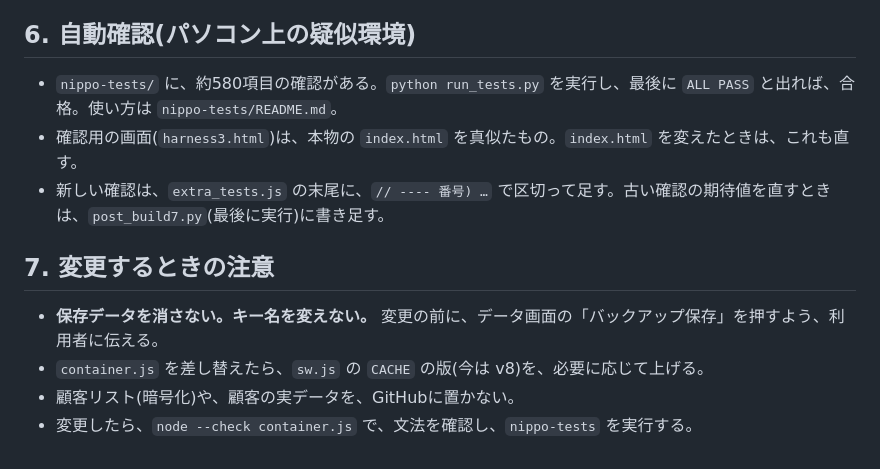
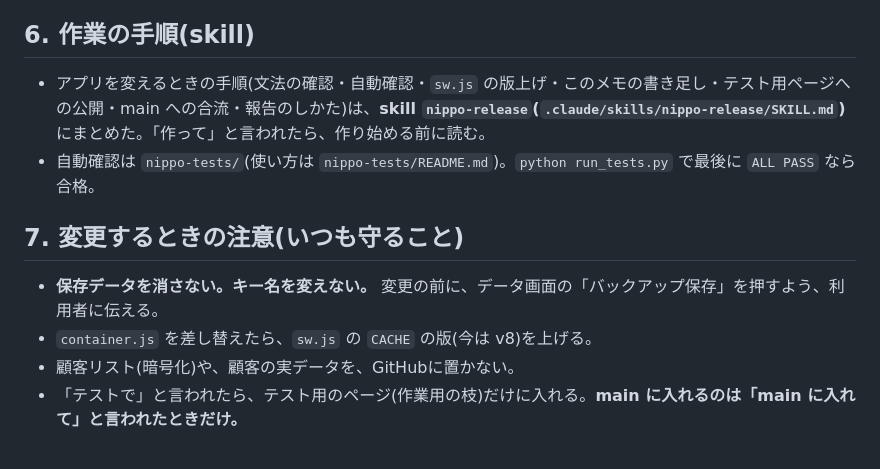
Before and after one commit to taiqim-gif/BCP-Nippo1, a Markdown page: CLAUDE.md, the part around the change. Rendered like a GitHub page.

Commit message:
作業の手順を skill(nippo-release)にまとめ、引き継ぎメモから手順の部分を外す
- .claude/skills/nippo-release/SKILL.md: 作り始める前・確認・版上げ・書き足し・テスト用ページ・main への合流・報告のしかた
- CLAUDE.md: 6章を skill への案内に、7章をいつも守ることだけに

Co-Authored-By: Claude Opus 5.5 <noreply@anthropic.com>
Claude-Session: https://claude.ai/code/session_01V1kmaxx6qfMkrF3ScyxZh7

```diff
--- a/CLAUDE.md
+++ b/CLAUDE.md
@@ -141,15 +141,14 @@
 5. 「≡」を0.2秒押し続ける並べ替えと、画面のスクロールが、まぎれないか。
 6. 車両・ホームの、色つきカードの見え方。
 
-## 6. 自動確認(パソコン上の疑似環境)
+## 6. 作業の手順(skill)
 
-- `nippo-tests/` に、約580項目の確認がある。`python run_tests.py` を実行し、最後に `ALL PASS` と出れば、合格。使い方は `nippo-tests/README.md`。
-- 確認用の画面(`harness3.html`)は、本物の `index.html` を真似たもの。`index.html` を変えたときは、これも直す。
-- 新しい確認は、`extra_tests.js` の末尾に、`// ---- 番号) …` で区切って足す。古い確認の期待値を直すときは、`post_build7.py`(最後に実行)に書き足す。
+- アプリを変えるときの手順(文法の確認・自動確認・`sw.js` の版上げ・このメモの書き足し・テスト用ページへの公開・main への合流・報告のしかた)は、**skill `nippo-release`(`.claude/skills/nippo-release/SKILL.md`)** にまとめた。「作って」と言われたら、作り始める前に読む。
+- 自動確認は `nippo-tests/`(使い方は `nippo-tests/README.md`)。`python run_tests.py` で最後に `ALL PASS` なら合格。
 
-## 7. 変更するときの注意
+## 7. 変更するときの注意(いつも守ること)
 
 - **保存データを消さない。キー名を変えない。** 変更の前に、データ画面の「バックアップ保存」を押すよう、利用者に伝える。
-- `container.js` を差し替えたら、`sw.js` の `CACHE` の版(今は v8)を、必要に応じて上げる。
+- `container.js` を差し替えたら、`sw.js` の `CACHE` の版(今は v8)を上げる。
 - 顧客リスト(暗号化)や、顧客の実データを、GitHubに置かない。
-- 変更したら、`node --check container.js` で、文法を確認し、`nippo-tests` を実行する。
+- 「テストで」と言われたら、テスト用のページ(作業用の枝)だけに入れる。**main に入れるのは「main に入れて」と言われたときだけ。**
```
Also changed, not shown: 1 other file.
